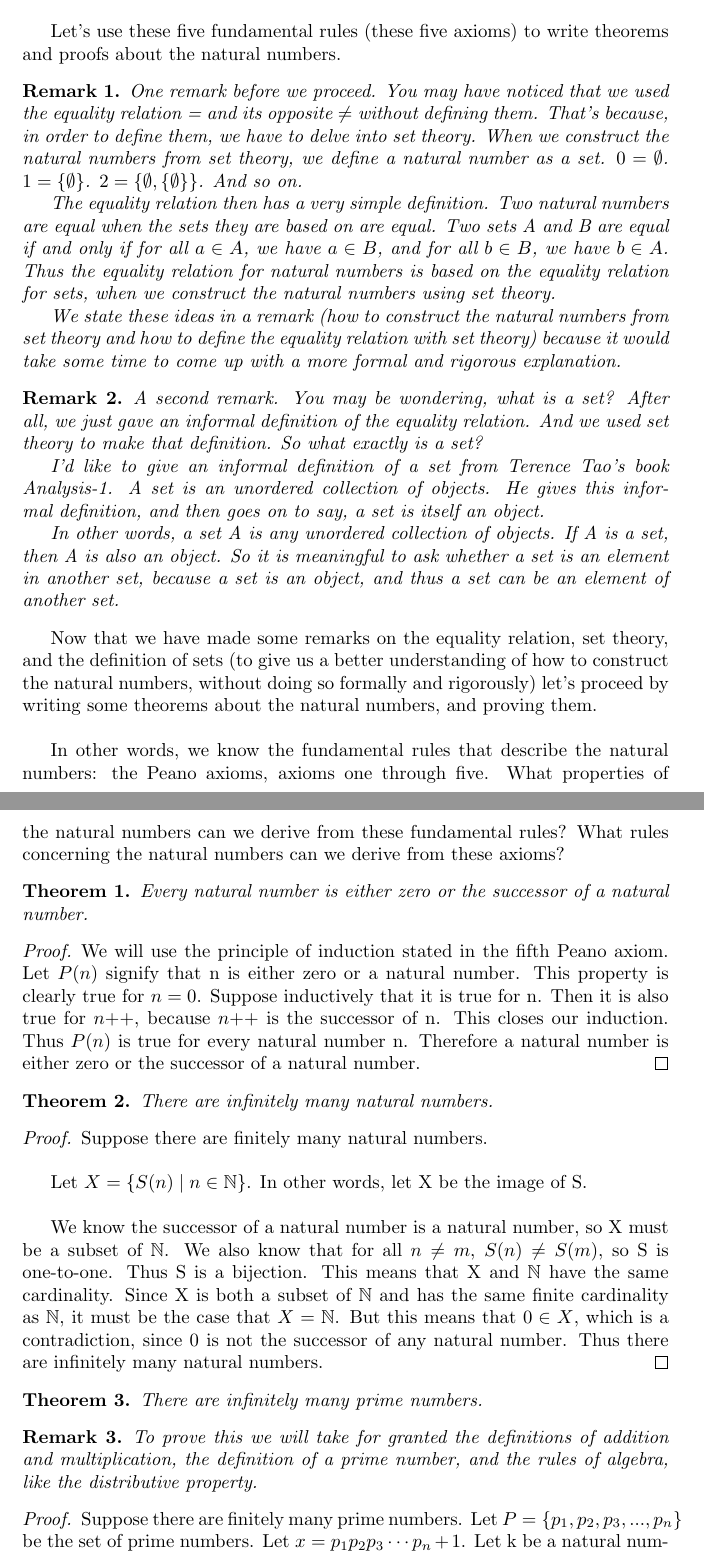
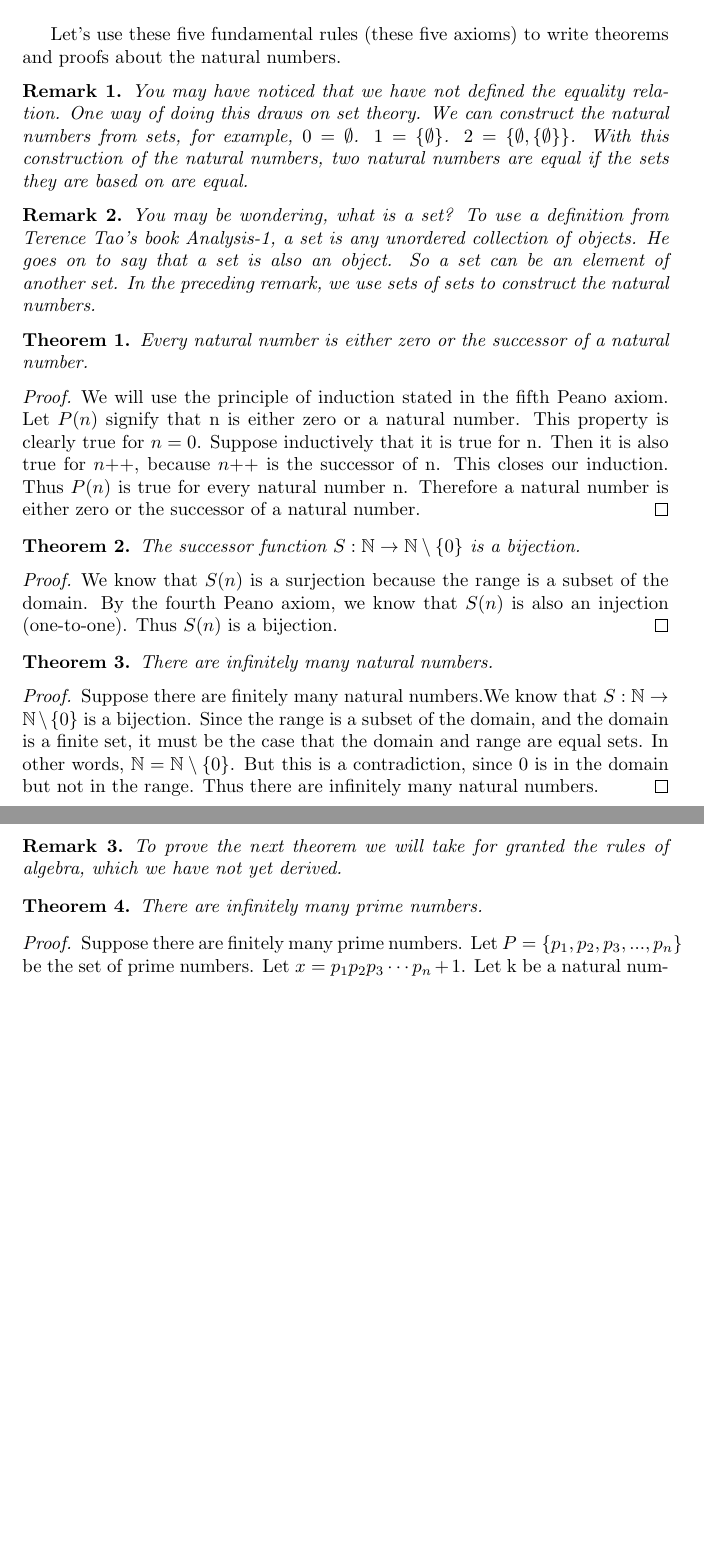
Before and after one commit to ataylor89/Math, a LaTeX document (thepeanoaxioms.tex): two parts of pages 4 and 5 of 6 before the commit and two parts of pages 4 and 5 of 5 after it, joined at a grey line, cut so that both start at the same text, the shorter picture padded with empty space. Compiled offline with pdfLaTeX.

Commit message:
Adding a theorem

```diff
--- a/thepeanoaxioms.tex
+++ b/thepeanoaxioms.tex
@@ -2,6 +2,7 @@
 \usepackage{amsmath, amssymb, amsthm}
 \newtheorem{axiom}{Axiom}
 \newtheorem{definition}{Definition}
+\newtheorem{lemma}{Lemma}
 \newtheorem{theorem}{Theorem}
 \newtheorem{remark}{Remark}
 \newcommand{\inc}[1]{\mathrel{{{#1}+}+}}
@@ -98,24 +99,12 @@ We now have five Peano axioms that describe the natural numbers. These are five
 Let's use these five fundamental rules (these five axioms) to write theorems and proofs about the natural numbers.
 
 \begin{remark}
-One remark before we proceed. You may have noticed that we used the equality relation = and its opposite $\neq$ without defining them. That's because, in order to define them, we have to delve into set theory. When we construct the natural numbers from set theory, we define a natural number as a set. $0 = \emptyset$. $1 = \{\emptyset\}$. $2 = \{\emptyset, \{\emptyset\}\}$. And so on.
-
-The equality relation then has a very simple definition. Two natural numbers are equal when the sets they are based on are equal. Two sets A and B are equal if and only if for all $a \in A$, we have $a \in B$, and for all $b \in B$, we have $b \in A$. Thus the equality relation for natural numbers is based on the equality relation for sets, when we construct the natural numbers using set theory.
-
-We state these ideas in a remark (how to construct the natural numbers from set theory and how to define the equality relation with set theory) because it would take some time to come up with a more formal and rigorous explanation.
+You may have noticed that we have not defined the equality relation. One way of doing this draws on set theory. We can construct the natural numbers from sets, for example, $0 = \emptyset$. $1 = \{\emptyset\}$. $2 = \{\emptyset, \{\emptyset\}\}$. With this construction of the natural numbers, two natural numbers are equal if the sets they are based on are equal.
 \end{remark}
 
 \begin{remark}
-A second remark. You may be wondering, what is a set? After all, we just gave an informal definition of the equality relation. And we used set theory to make that definition. So what exactly is a set?
-
-I'd like to give an informal definition of a set from Terence Tao's book Analysis-1. A set is an unordered collection of objects. He gives this informal definition, and then goes on to say, a set is itself an object.
-
-In other words, a set A is any unordered collection of objects. If A is a set, then A is also an object. So it is meaningful to ask whether a set is an element in another set, because a set is an object, and thus a set can be an element of another set.
+You may be wondering, what is a set? To use a definition from Terence Tao's book Analysis-1, a set is any unordered collection of objects. He goes on to say that a set is also an object. So a set can be an element of another set. In the preceding remark, we use sets of sets to construct the natural numbers.
 \end{remark}
-
-Now that we have made some remarks on the equality relation, set theory, and the definition of sets (to give us a better understanding of how to construct the natural numbers, without doing so formally and rigorously) let's proceed by writing some theorems about the natural numbers, and proving them. \\
-
-In other words, we know the fundamental rules that describe the natural numbers: the Peano axioms, axioms one through five. What properties of the natural numbers can we derive from these fundamental rules? What rules concerning the natural numbers can we derive from these axioms?
 
 \begin{theorem}
 Every natural number is either zero or the successor of a natural number.
@@ -126,24 +115,28 @@ We will use the principle of induction stated in the fifth Peano axiom. Let $P(n
 \end{proof}
 
 \begin{theorem}
+The successor function $S : \mathbb{N} \to \mathbb{N}\setminus\{0\}$ is a bijection.
+\end{theorem}
+
+\begin{proof}
+We know that $S(n)$ is a surjection because the range is a subset of the domain. By the fourth Peano axiom, we know that $S(n)$ is also an injection (one-to-one). Thus $S(n)$ is a bijection.
+\end{proof}
+
+\begin{theorem}
 There are infinitely many natural numbers.
 \end{theorem}
 
 \begin{proof}
-Suppose there are finitely many natural numbers.\\
+Suppose there are finitely many natural numbers.We know that $S : \mathbb{N} \to \mathbb{N}\setminus\{0\}$ is a bijection. Since the range is a subset of the domain, and the domain is a finite set, it must be the case that the domain and range are equal sets. In other words, $\mathbb{N} = \mathbb{N}\setminus\{0\}$. But this is a contradiction, since 0 is in the domain but not in the range. Thus there are infinitely many natural numbers.
+\end{proof}
 
-Let $X = \{S(n) \mid n \in \mathbb{N}\}$. In other words, let X be the image of S. \\
-
-We know the successor of a natural number is a natural number, so X must be a subset of $\mathbb{N}$. We also know that for all $n \neq m$, $S(n) \neq S(m)$, so S is one-to-one. Thus S is a bijection. This means that X and $\mathbb{N}$ have the same cardinality. Since X is both a subset of $\mathbb{N}$ and has the same finite cardinality as $\mathbb{N}$, it must be the case that $X = \mathbb{N}$. But this means that $0 \in X$, which is a contradiction, since 0 is not the successor of any natural number. Thus there are infinitely many natural numbers.
-\end{proof}
+\begin{remark}
+To prove the next theorem we will take for granted the rules of algebra, which we have not yet derived.
+\end{remark}
 
 \begin{theorem}
 There are infinitely many prime numbers.
 \end{theorem}
-
-\begin{remark}
-To prove this we will take for granted the definitions of addition and multiplication, the definition of a prime number, and the rules of algebra, like the distributive property.
-\end{remark}
 
 \begin{proof}
 Suppose there are finitely many prime numbers. Let $P = \{p_{1}, p_{2}, p_{3}, ... ,p_{n}\}$ be the set of prime numbers. Let $x = p_{1}p_{2}p_{3} \dotsm p_{n} + 1$. Let k be a natural number such that $1 \leq k \leq n$. Then
```
Also changed, not shown: thepeanoaxioms.pdf, thepeanoaxioms.tex (8 more changed lines).
